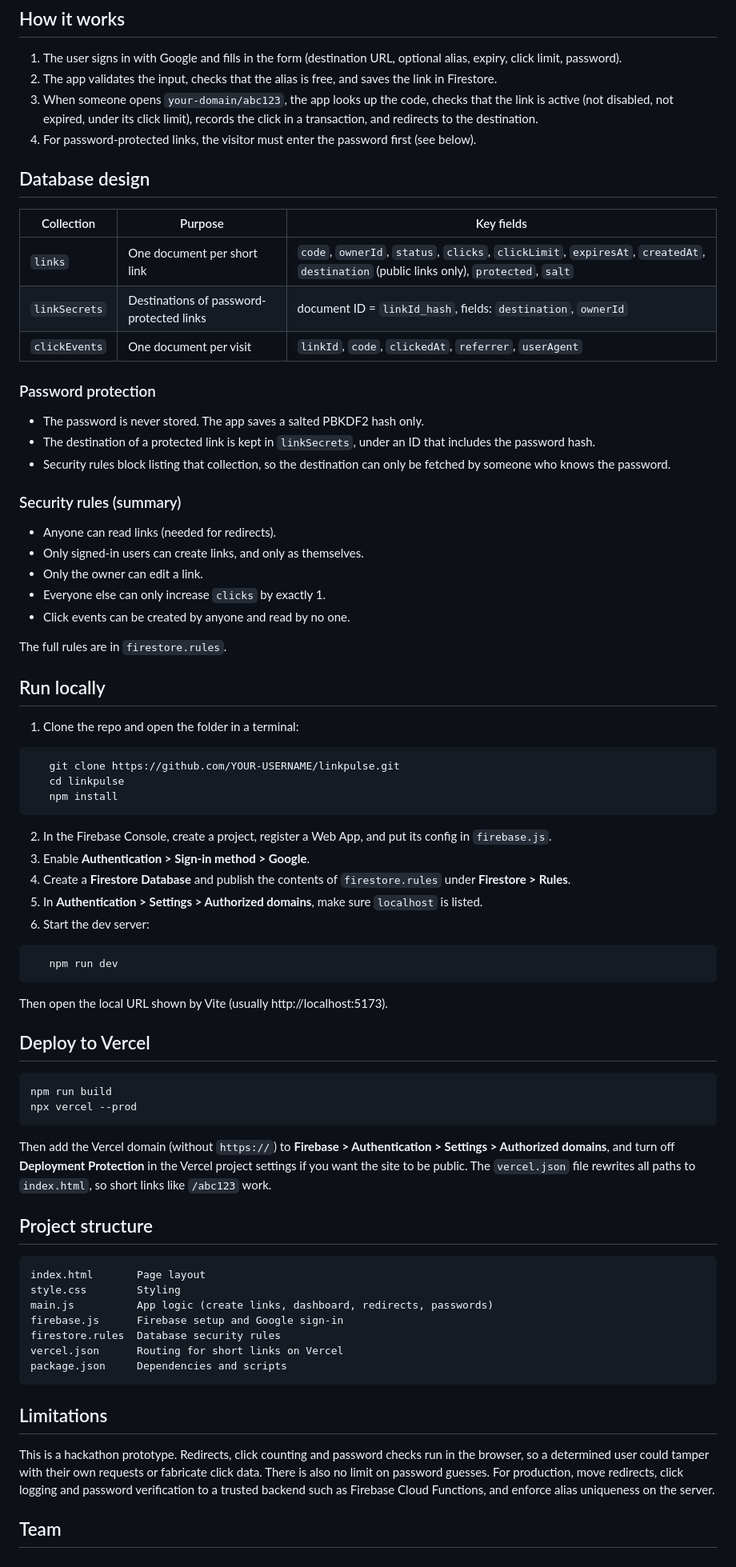
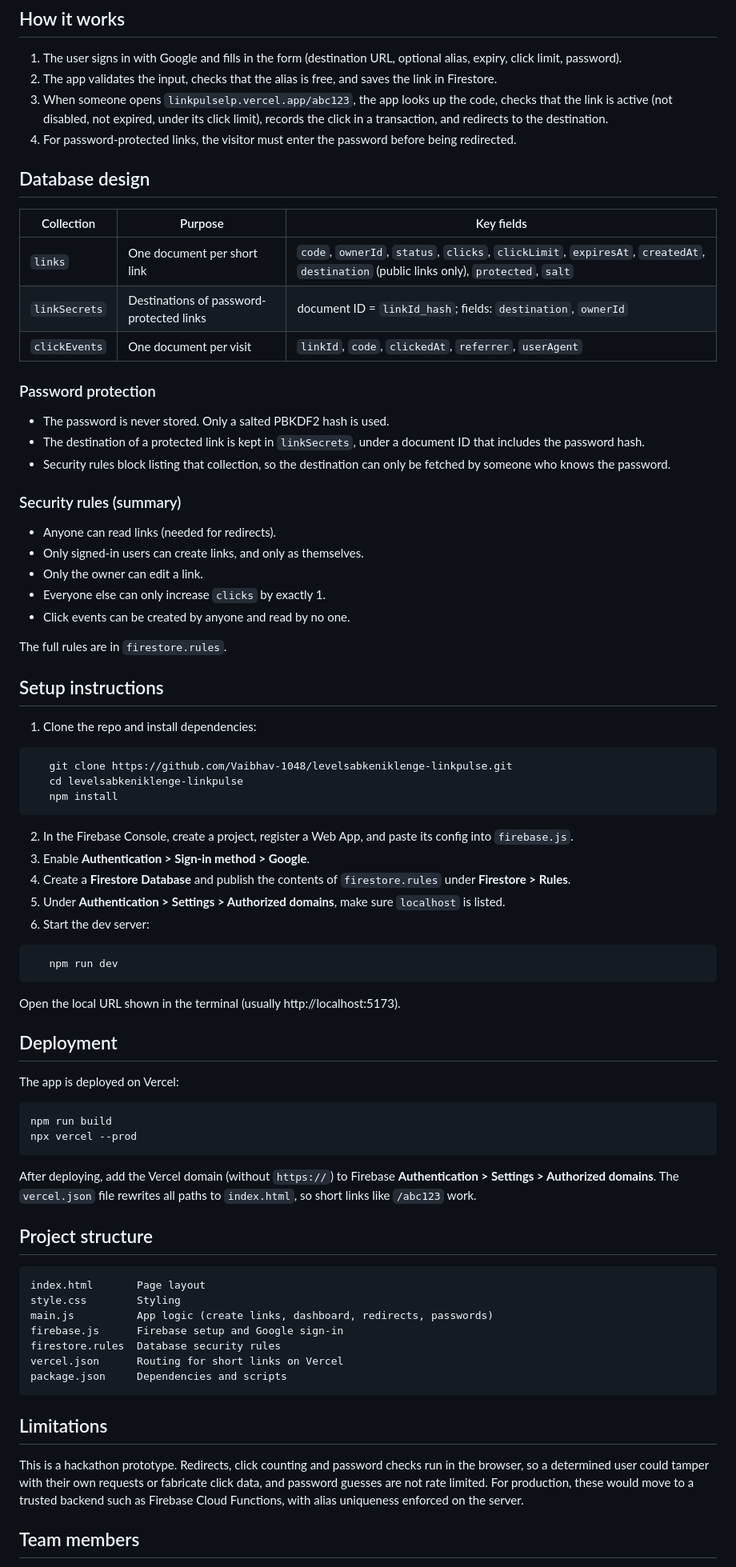
Before and after one commit to Vaibhav-1048/levelsabkeniklenge-linkpulse, a Markdown page: README.md, the part around one of its changes. Shown at 80% size. Rendered like a GitHub page.

````diff
--- a/README.md
+++ b/README.md
@@ -28,21 +43,21 @@ A link shortener with analytics, built for a hackathon with HTML, CSS, JavaScrip
 
 1. The user signs in with Google and fills in the form (destination URL, optional alias, expiry, click limit, password).
 2. The app validates the input, checks that the alias is free, and saves the link in Firestore.
-3. When someone opens `your-domain/abc123`, the app looks up the code, checks that the link is active (not disabled, not expired, under its click limit), records the click in a transaction, and redirects to the destination.
-4. For password-protected links, the visitor must enter the password first (see below).
+3. When someone opens `linkpulselp.vercel.app/abc123`, the app looks up the code, checks that the link is active (not disabled, not expired, under its click limit), records the click in a transaction, and redirects to the destination.
+4. For password-protected links, the visitor must enter the password before being redirected.
 
 ## Database design
 
 | Collection | Purpose | Key fields |
 |------------|---------|-----------|
 | `links` | One document per short link | `code`, `ownerId`, `status`, `clicks`, `clickLimit`, `expiresAt`, `createdAt`, `destination` (public links only), `protected`, `salt` |
-| `linkSecrets` | Destinations of password-protected links | document ID = `linkId_hash`, fields: `destination`, `ownerId` |
+| `linkSecrets` | Destinations of password-protected links | document ID = `linkId_hash`; fields: `destination`, `ownerId` |
 | `clickEvents` | One document per visit | `linkId`, `code`, `clickedAt`, `referrer`, `userAgent` |
 
 ### Password protection
 
-- The password is never stored. The app saves a salted PBKDF2 hash only.
-- The destination of a protected link is kept in `linkSecrets`, under an ID that includes the password hash.
+- The password is never stored. Only a salted PBKDF2 hash is used.
+- The destination of a protected link is kept in `linkSecrets`, under a document ID that includes the password hash.
 - Security rules block listing that collection, so the destination can only be fetched by someone who knows the password.
 
 ### Security rules (summary)
@@ -55,32 +70,34 @@ A link shortener with analytics, built for a hackathon with HTML, CSS, JavaScrip
 
 The full rules are in `firestore.rules`.
 
-## Run locally
+## Setup instructions
 
-1. Clone the repo and open the folder in a terminal:
+1. Clone the repo and install dependencies:
 ```
-   git clone https://github.com/YOUR-USERNAME/linkpulse.git
-   cd linkpulse
+   git clone https://github.com/Vaibhav-1048/levelsabkeniklenge-linkpulse.git
+   cd levelsabkeniklenge-linkpulse
    npm install
 ```
-2. In the Firebase Console, create a project, register a Web App, and put its config in `firebase.js`.
+2. In the Firebase Console, create a project, register a Web App, and paste its config into `firebase.js`.
 3. Enable **Authentication > Sign-in method > Google**.
 4. Create a **Firestore Database** and publish the contents of `firestore.rules` under **Firestore > Rules**.
-5. In **Authentication > Settings > Authorized domains**, make sure `localhost` is listed.
+5. Under **Authentication > Settings > Authorized domains**, make sure `localhost` is listed.
 6. Start the dev server:
 ```
    npm run dev
 ```
-   Then open the local URL shown by Vite (usually http://localhost:5173).
+   Open the local URL shown in the terminal (usually http://localhost:5173).
 
-## Deploy to Vercel
+## Deployment
+
+The app is deployed on Vercel:
 
 ```
 npm run build
 npx vercel --prod
 ```
 
-Then add the Vercel domain (without `https://`) to **Firebase > Authentication > Settings > Authorized domains**, and turn off **Deployment Protection** in the Vercel project settings if you want the site to be public. The `vercel.json` file rewrites all paths to `index.html`, so short links like `/abc123` work.
+After deploying, add the Vercel domain (without `https://`) to Firebase **Authentication > Settings > Authorized domains**. The `vercel.json` file rewrites all paths to `index.html`, so short links like `/abc123` work.
 
 ## Project structure
 
@@ -96,7 +113,7 @@ package.json     Dependencies and scripts
 
 ## Limitations
 
-This is a hackathon prototype. Redirects, click counting and password checks run in the browser, so a determined user could tamper with their own requests or fabricate click data. There is also no limit on password guesses. For production, move redirects, click logging and password verification to a trusted backend such as Firebase Cloud Functions, and enforce alias uniqueness on the server.
+This is a hackathon prototype. Redirects, click counting and password checks run in the browser, so a determined user could tamper with their own requests or fabricate click data, and password guesses are not rate limited. For production, these would move to a trusted backend such as Firebase Cloud Functions, with alias uniqueness enforced on the server.
 
-## Team
+## Team members
 
````
Also changed, not shown: other parts of README.md (+20 -5 lines), screenshots/create.png (added), screenshots/password.png (added), 1 other file.
